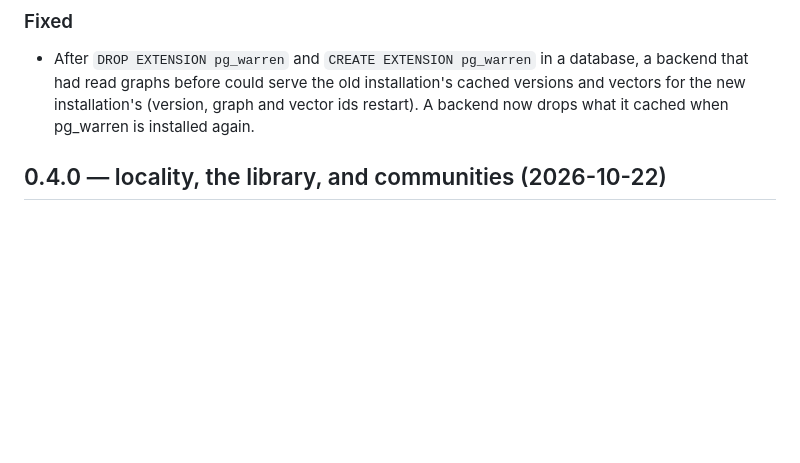
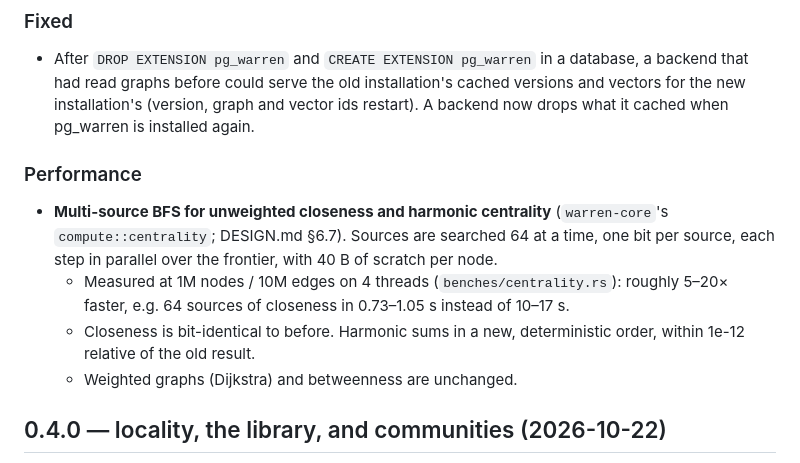
Before and after one commit to ExaDev/pg_warren, a Markdown page: CHANGELOG.md, the part around the change. Drawn GitHub-style; blank space fills up the shorter version.

Commit message:
CHANGELOG: multi-source closeness and harmonic
Co-Authored-By: Claude Opus 5.5 <noreply@anthropic.com>
Claude-Session: https://claude.ai/code/session_01GVSmKA3DqjiYjLUsGinE5e

```diff
--- a/CHANGELOG.md
+++ b/CHANGELOG.md
@@ -25,6 +25,19 @@
   installation's cached versions and vectors for the new installation's
   (version, graph and vector ids restart). A backend now drops what it
   cached when pg_warren is installed again.
+
+### Performance
+
+- **Multi-source BFS for unweighted closeness and harmonic centrality**
+  (`warren-core`'s `compute::centrality`; DESIGN.md §6.7). Sources are
+  searched 64 at a time, one bit per source, each step in parallel over
+  the frontier, with 40 B of scratch per node.
+  - Measured at 1M nodes / 10M edges on 4 threads
+    (`benches/centrality.rs`): roughly 5–20× faster, e.g. 64 sources of
+    closeness in 0.73–1.05 s instead of 10–17 s.
+  - Closeness is bit-identical to before. Harmonic sums in a new,
+    deterministic order, within 1e-12 relative of the old result.
+  - Weighted graphs (Dijkstra) and betweenness are unchanged.
 
 ## 0.4.0 — locality, the library, and communities (2026-10-22)
 
```
